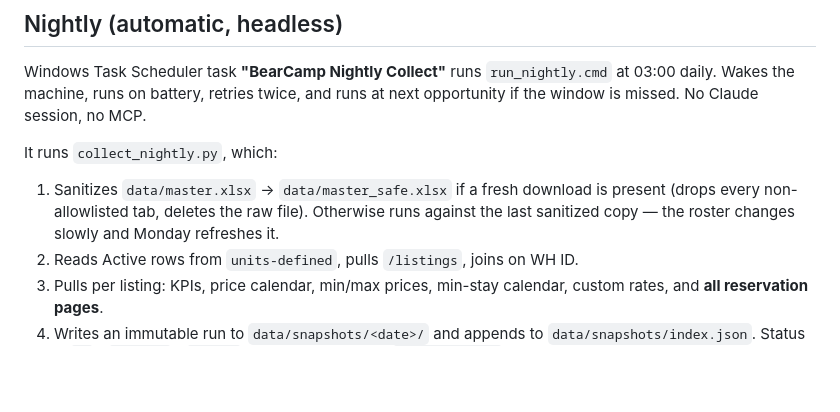
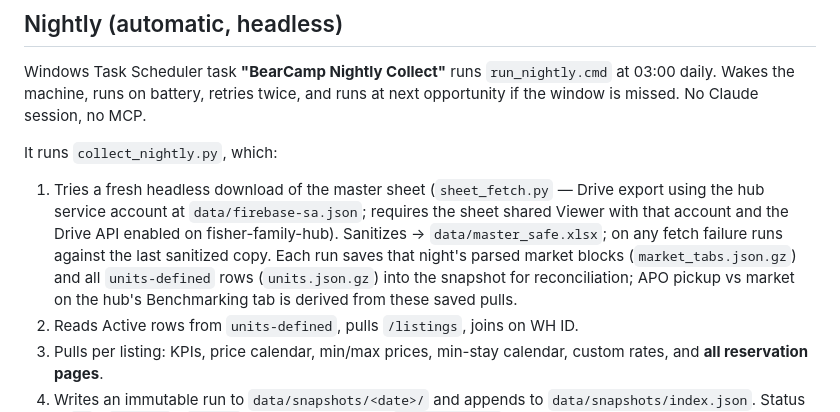
Before and after one commit to wufisher12/bearcamp-revenue, a Markdown page: RUNBOOK.md, the part around the change. GitHub-like rendering; blank space fills up the shorter version.

Commit message:
RUNBOOK: document per-pull sheet fetch and snapshot capture
Co-Authored-By: Claude Fable 5 <noreply@anthropic.com>

```diff
--- a/RUNBOOK.md
+++ b/RUNBOOK.md
@@ -26,9 +26,14 @@ at 03:00 daily. Wakes the machine, runs on battery, retries twice, and runs at
 next opportunity if the window is missed. No Claude session, no MCP.
 
 It runs `collect_nightly.py`, which:
-1. Sanitizes `data/master.xlsx` → `data/master_safe.xlsx` if a fresh download is
-   present (drops every non-allowlisted tab, deletes the raw file). Otherwise runs
-   against the last sanitized copy — the roster changes slowly and Monday refreshes it.
+1. Tries a fresh headless download of the master sheet (`sheet_fetch.py` — Drive
+   export using the hub service account at `data/firebase-sa.json`; requires the
+   sheet shared Viewer with that account and the Drive API enabled on
+   fisher-family-hub). Sanitizes → `data/master_safe.xlsx`; on any fetch failure
+   runs against the last sanitized copy. Each run saves that night's parsed
+   market blocks (`market_tabs.json.gz`) and all `units-defined` rows
+   (`units.json.gz`) into the snapshot for reconciliation; APO pickup vs market
+   on the hub's Benchmarking tab is derived from these saved pulls.
 2. Reads Active rows from `units-defined`, pulls `/listings`, joins on WH ID.
 3. Pulls per listing: KPIs, price calendar, min/max prices, min-stay calendar,
    custom rates, and **all reservation pages**.
```
